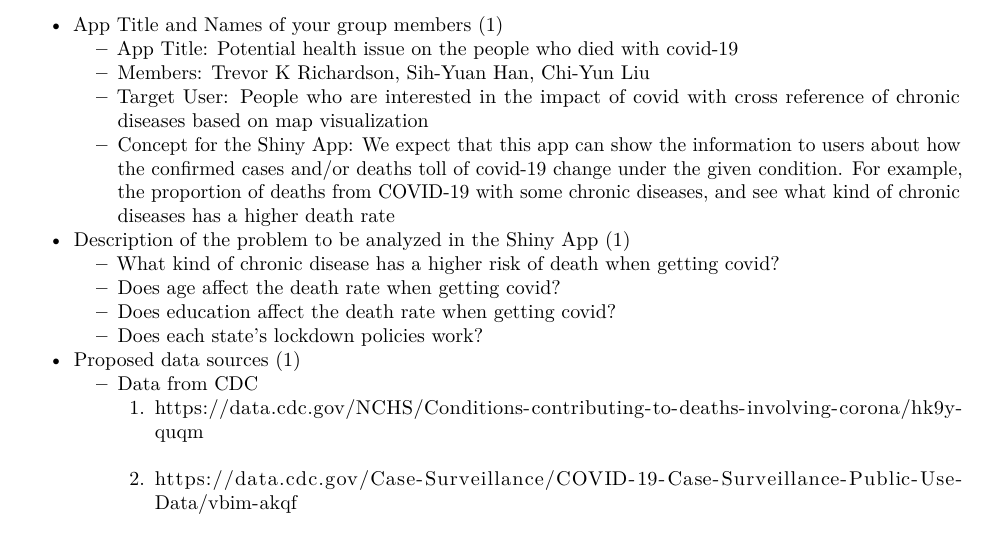
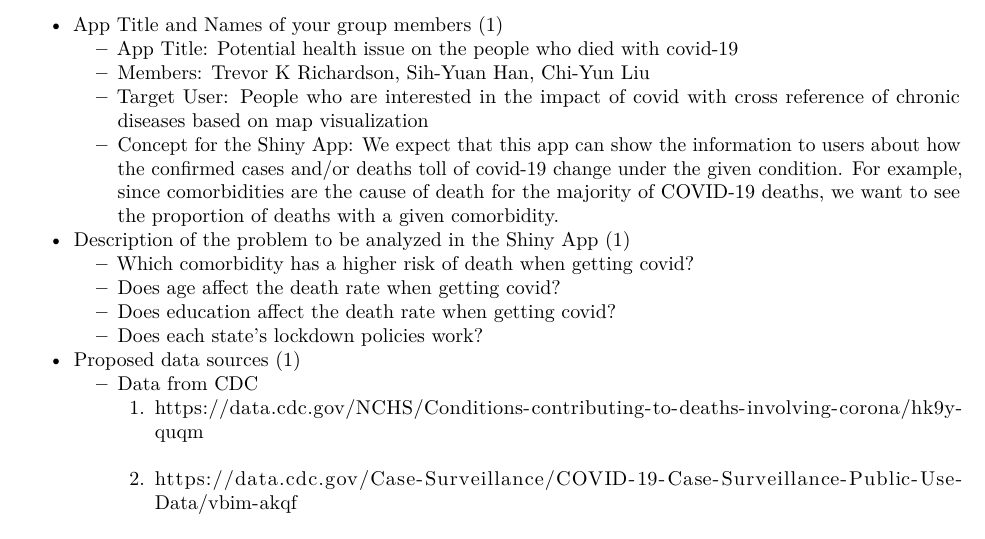
Before and after one commit to Stephanie9606/R_Shinyapp_Covid19Analysis, an R Markdown document (ds_project_plan.Rmd): part of page 1 of 2, cut so that both start at the same text. Rendered offline with R 4.5, knitr and Pandoc, then LaTeX, with nearby package versions.

Commit message:
Changed some terminology

```diff
--- a/ds_project_plan.Rmd
+++ b/ds_project_plan.Rmd
@@ -12,10 +12,10 @@ output:
     + App Title: Potential health issue on the people who died with covid-19
     + Members: Trevor K Richardson, Sih-Yuan Han, Chi-Yun Liu
     + Target User: People who are interested in the impact of covid with cross reference of chronic diseases based on map visualization
-    + Concept for the Shiny App: We expect that this app can show the information to users about how the confirmed cases and/or deaths toll of covid-19 change under the given condition. For example, the proportion of deaths from COVID-19 with some chronic diseases, and see what kind of chronic diseases has a higher death rate
+    + Concept for the Shiny App: We expect that this app can show the information to users about how the confirmed cases and/or deaths toll of covid-19 change under the given condition. For example, since comorbidities are the cause of death for the majority of COVID-19 deaths, we want to see the proportion of deaths with a given comorbidity.
 
 * Description of the problem to be analyzed in the Shiny App (1)
-    + What kind of chronic disease has a higher risk of death when getting covid?
+    + Which comorbidity has a higher risk of death when getting covid?
     + Does age affect the death rate when getting covid?
     + Does education affect the death rate when getting covid?
     + Does each state’s lockdown policies work?
```
